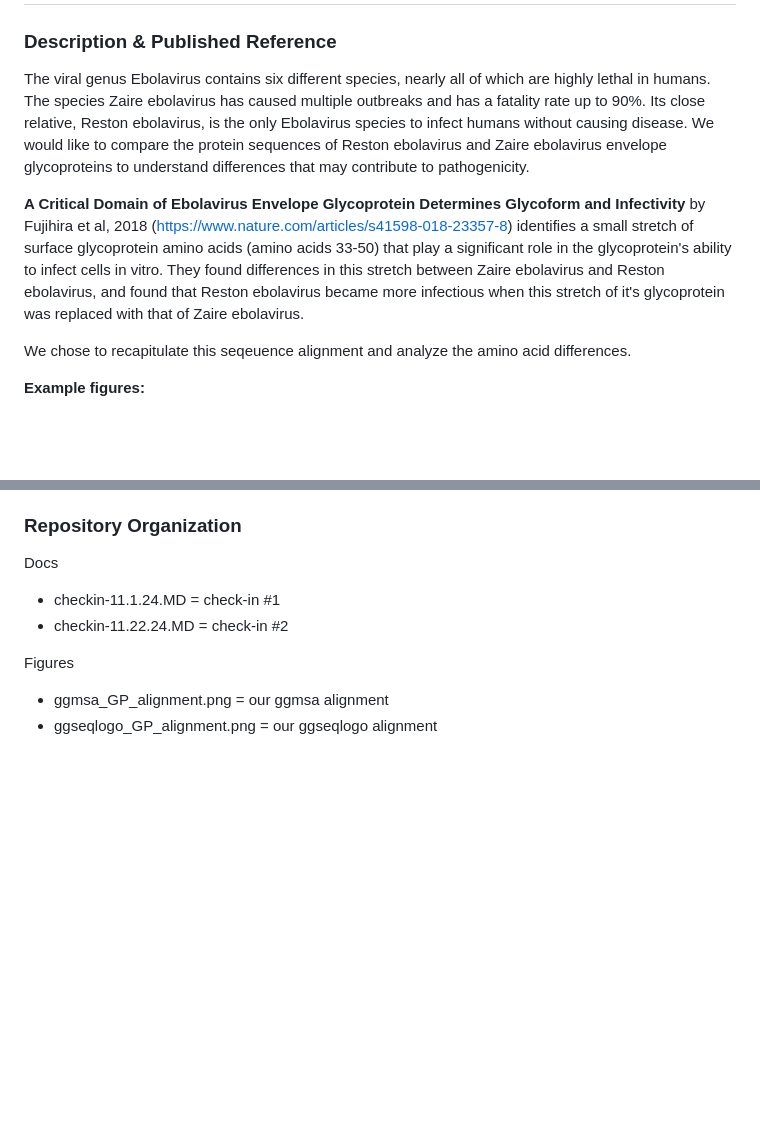
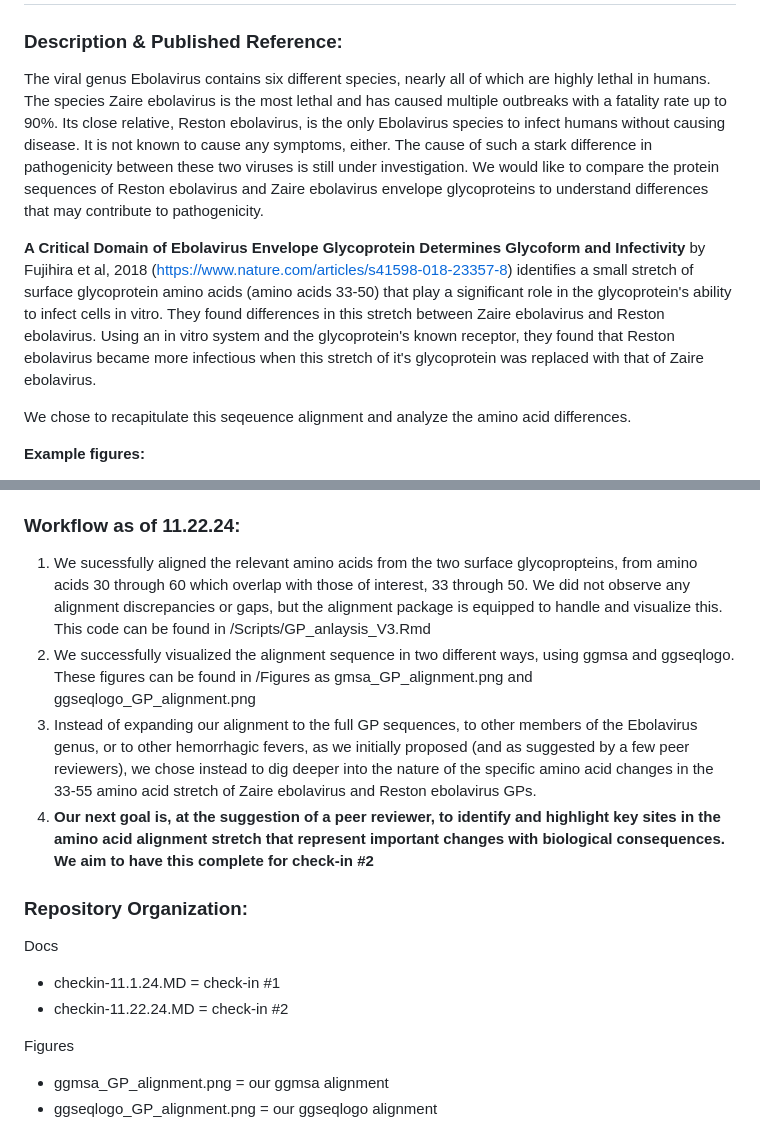
Before and after one commit to fbattel1/ebola-genomes, a Markdown page: README.md, 2 parts joined by grey strips. GitHub-like rendering; blank space fills up the shorter version.

Commit message:
check-in #2

```diff
--- a/README.md
+++ b/README.md
@@ -1,9 +1,9 @@
 # Comparative proteomics of lethal and non-pathogenic Ebolavirus species envelope glycoproteins
 
-### Description & Published Reference
-The viral genus Ebolavirus contains six different species, nearly all of which are highly lethal in humans. The species Zaire ebolavirus has caused multiple outbreaks and has a fatality rate up to 90%. Its close relative, Reston ebolavirus, is the only Ebolavirus species to infect humans without causing disease.  We would like to compare the protein sequences of Reston ebolavirus and Zaire ebolavirus envelope glycoproteins to understand differences that may contribute to pathogenicity.
+### Description & Published Reference:
+The viral genus Ebolavirus contains six different species, nearly all of which are highly lethal in humans. The species Zaire ebolavirus is the most lethal and has caused multiple outbreaks with a fatality rate up to 90%. Its close relative, Reston ebolavirus, is the only Ebolavirus species to infect humans without causing disease. It is not known to cause any symptoms, either. The cause of such a stark difference in pathogenicity between these two viruses is still under investigation. We would like to compare the protein sequences of Reston ebolavirus and Zaire ebolavirus envelope glycoproteins to understand differences that may contribute to pathogenicity.
 
-**A Critical Domain of Ebolavirus Envelope Glycoprotein Determines Glycoform and Infectivity** by Fujihira et al, 2018 (https://www.nature.com/articles/s41598-018-23357-8) identifies a small stretch of surface glycoprotein amino acids (amino acids 33-50) that play a significant role in the glycoprotein's ability to infect cells in vitro. They found differences in this stretch between Zaire ebolavirus and Reston ebolavirus, and found that Reston ebolavirus became more infectious when this stretch of it's glycoprotein was replaced with that of Zaire ebolavirus.
+**A Critical Domain of Ebolavirus Envelope Glycoprotein Determines Glycoform and Infectivity** by Fujihira et al, 2018 (https://www.nature.com/articles/s41598-018-23357-8) identifies a small stretch of surface glycoprotein amino acids (amino acids 33-50) that play a significant role in the glycoprotein's ability to infect cells in vitro. They found differences in this stretch between Zaire ebolavirus and Reston ebolavirus. Using an in vitro system and the glycoprotein's known receptor, they found that Reston ebolavirus became more infectious when this stretch of it's glycoprotein was replaced with that of Zaire ebolavirus.
 
 We chose to recapitulate this seqeuence alignment and analyze the amino acid differences.
 
@@ -41,7 +41,14 @@ We chose to recapitulate this seqeuence alignment and analyze the amino acid dif
 3. Expand alignment and visualization to include other members of the Ebolavirus genus: Sudan, Bundibugyo, Tai Forest, Bombali (stretch goal!)
 
 
-### Repository Organization
+### Workflow as of 11.22.24:
+1. We sucessfully aligned the relevant amino acids from the two surface glycopropteins, from amino acids 30 through 60 which overlap with those of interest, 33 through 50. We did not observe any alignment discrepancies or gaps, but the alignment package is equipped to handle and visualize this. This code can be found in /Scripts/GP_anlaysis_V3.Rmd
+2. We successfully visualized the alignment sequence in two different ways, using ggmsa and ggseqlogo. These figures can be found in /Figures as gmsa_GP_alignment.png and ggseqlogo_GP_alignment.png
+3. Instead of expanding our alignment to the full GP sequences, to other members of the Ebolavirus genus, or to other hemorrhagic fevers, as we initially proposed (and as suggested by a few peer reviewers), we chose instead to dig deeper into the nature of the specific amino acid changes in the 33-55 amino acid stretch of Zaire ebolavirus and Reston ebolavirus GPs.
+4. **Our next goal is, at the suggestion of a peer reviewer, to identify and highlight key sites in the amino acid alignment stretch that represent important changes with biological consequences. We aim to have this complete for check-in #2**
+
+
+### Repository Organization:
 Docs
 - checkin-11.1.24.MD = check-in #1
 - checkin-11.22.24.MD = check-in #2
```
